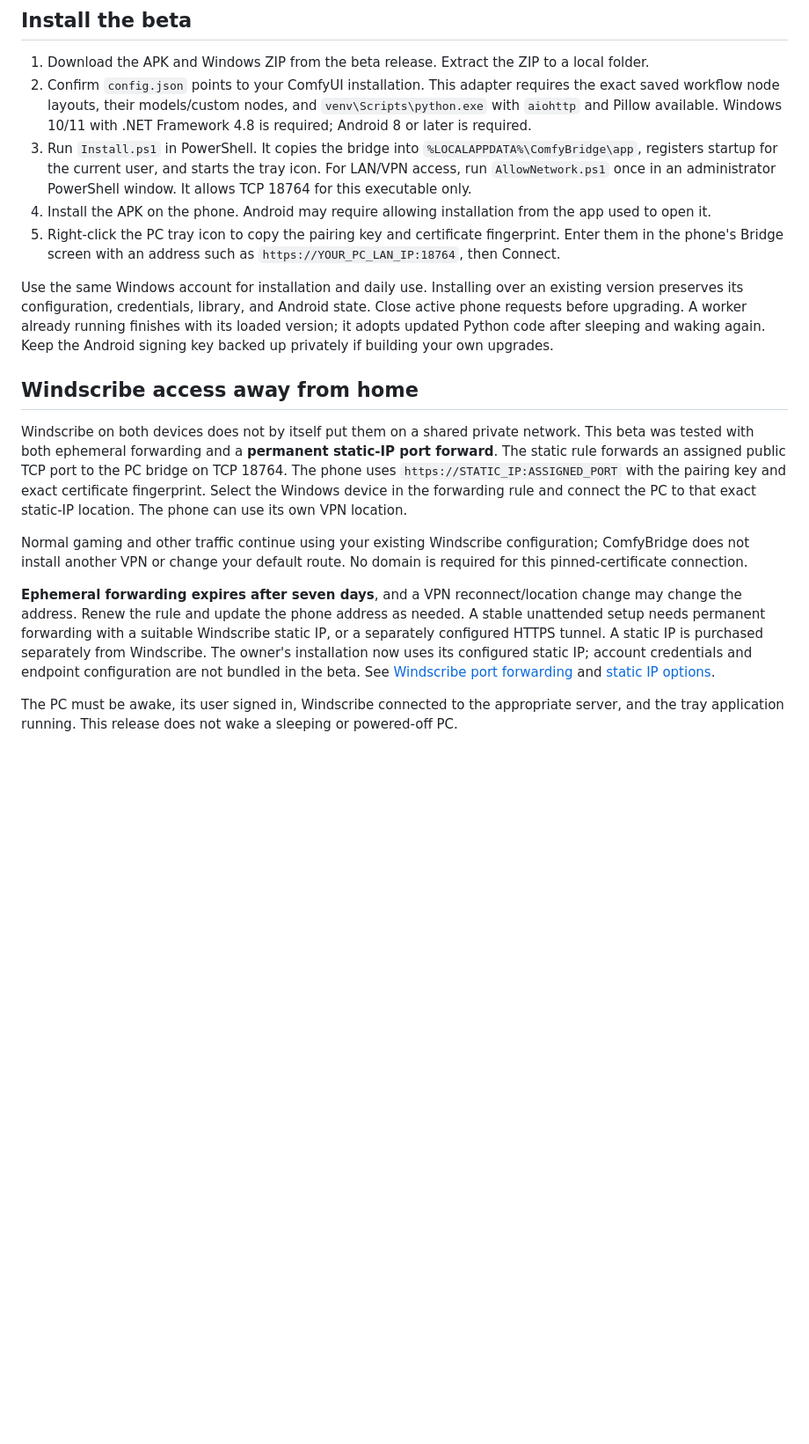
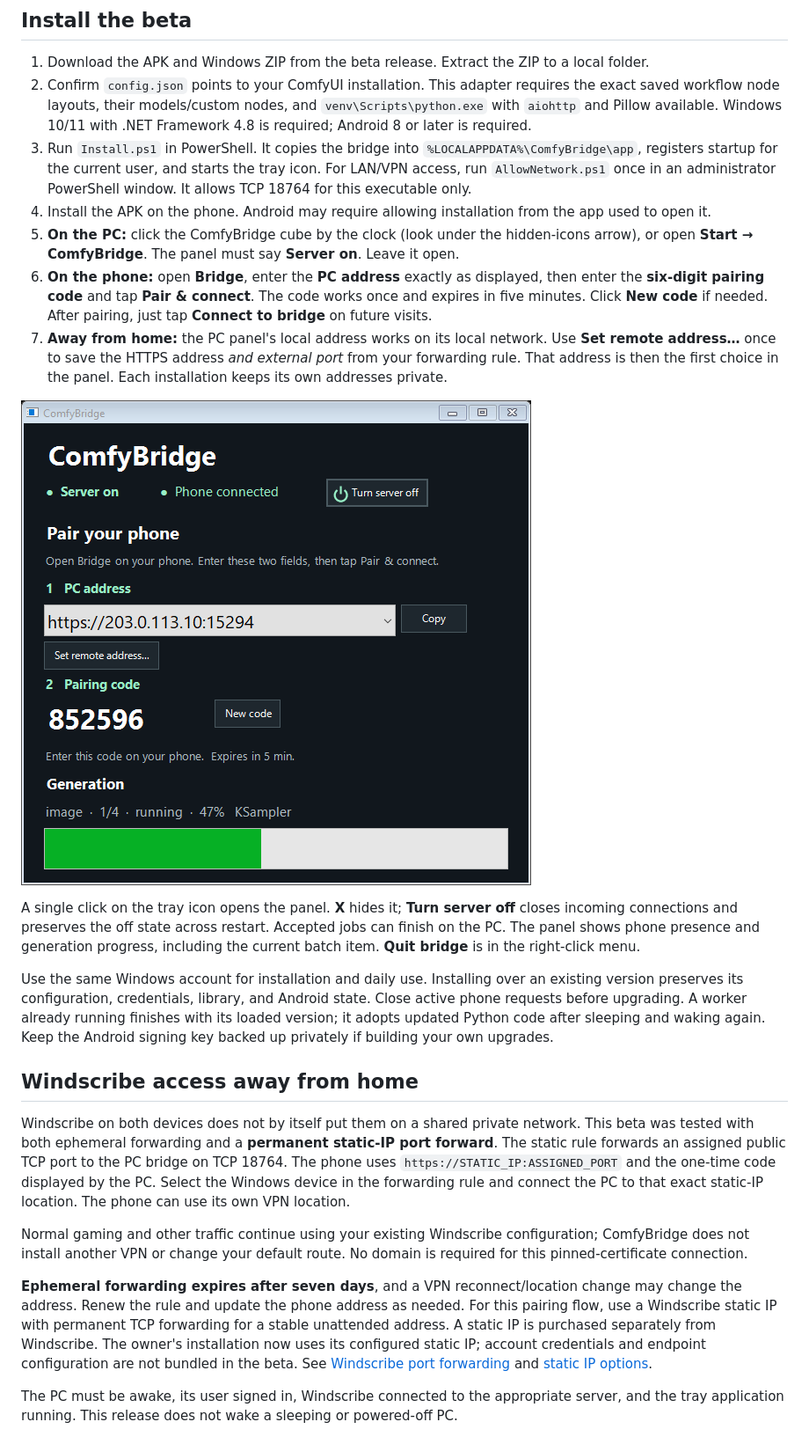
Before and after one commit to gkoogz/ComfyBridge, a Markdown page: README.md, the part around one of its changes. Shown at 88% size. Drawn GitHub-style; pictures changed too: docs/pc-panel.png (added); blank space fills up the shorter version.

Commit message:
Pair phones with a one-time code and add a Windows bridge control panel

```diff
--- a/README.md
+++ b/README.md
@@ -24,17 +24,23 @@ An Android remote for an existing Windows ComfyUI installation. The phone edits
 2. Confirm `config.json` points to your ComfyUI installation. This adapter requires the exact saved workflow node layouts, their models/custom nodes, and `venv\Scripts\python.exe` with `aiohttp` and Pillow available. Windows 10/11 with .NET Framework 4.8 is required; Android 8 or later is required.
 3. Run `Install.ps1` in PowerShell. It copies the bridge into `%LOCALAPPDATA%\ComfyBridge\app`, registers startup for the current user, and starts the tray icon. For LAN/VPN access, run `AllowNetwork.ps1` once in an administrator PowerShell window. It allows TCP 18764 for this executable only.
 4. Install the APK on the phone. Android may require allowing installation from the app used to open it.
-5. Right-click the PC tray icon to copy the pairing key and certificate fingerprint. Enter them in the phone's Bridge screen with an address such as `https://YOUR_PC_LAN_IP:18764`, then Connect.
+5. **On the PC:** click the ComfyBridge cube by the clock (look under the hidden-icons arrow), or open **Start → ComfyBridge**. The panel must say **Server on**. Leave it open.
+6. **On the phone:** open **Bridge**, enter the **PC address** exactly as displayed, then enter the **six-digit pairing code** and tap **Pair & connect**. The code works once and expires in five minutes. Click **New code** if needed. After pairing, just tap **Connect to bridge** on future visits.
+7. **Away from home:** the PC panel's local address works on its local network. Use **Set remote address…** once to save the HTTPS address *and external port* from your forwarding rule. That address is then the first choice in the panel. Each installation keeps its own addresses private.
+
+![Example PC pairing panel and batch progress](docs/pc-panel.png)
+
+A single click on the tray icon opens the panel. **X** hides it; **Turn server off** closes incoming connections and preserves the off state across restart. Accepted jobs can finish on the PC. The panel shows phone presence and generation progress, including the current batch item. **Quit bridge** is in the right-click menu.
 
 Use the same Windows account for installation and daily use. Installing over an existing version preserves its configuration, credentials, library, and Android state. Close active phone requests before upgrading. A worker already running finishes with its loaded version; it adopts updated Python code after sleeping and waking again. Keep the Android signing key backed up privately if building your own upgrades.
 
 ## Windscribe access away from home
 
-Windscribe on both devices does not by itself put them on a shared private network. This beta was tested with both ephemeral forwarding and a **permanent static-IP port forward**. The static rule forwards an assigned public TCP port to the PC bridge on TCP 18764. The phone uses `https://STATIC_IP:ASSIGNED_PORT` with the pairing key and exact certificate fingerprint. Select the Windows device in the forwarding rule and connect the PC to that exact static-IP location. The phone can use its own VPN location.
+Windscribe on both devices does not by itself put them on a shared private network. This beta was tested with both ephemeral forwarding and a **permanent static-IP port forward**. The static rule forwards an assigned public TCP port to the PC bridge on TCP 18764. The phone uses `https://STATIC_IP:ASSIGNED_PORT` and the one-time code displayed by the PC. Select the Windows device in the forwarding rule and connect the PC to that exact static-IP location. The phone can use its own VPN location.
 
 Normal gaming and other traffic continue using your existing Windscribe configuration; ComfyBridge does not install another VPN or change your default route. No domain is required for this pinned-certificate connection.
 
-**Ephemeral forwarding expires after seven days**, and a VPN reconnect/location change may change the address. Renew the rule and update the phone address as needed. A stable unattended setup needs permanent forwarding with a suitable Windscribe static IP, or a separately configured HTTPS tunnel. A static IP is purchased separately from Windscribe. The owner's installation now uses its configured static IP; account credentials and endpoint configuration are not bundled in the beta. See [Windscribe port forwarding](https://windscribe.com/knowledge-base/articles/do-you-support-port-forwarding/) and [static IP options](https://windscribe.com/staticips/).
+**Ephemeral forwarding expires after seven days**, and a VPN reconnect/location change may change the address. Renew the rule and update the phone address as needed. For this pairing flow, use a Windscribe static IP with permanent TCP forwarding for a stable unattended address. A static IP is purchased separately from Windscribe. The owner's installation now uses its configured static IP; account credentials and endpoint configuration are not bundled in the beta. See [Windscribe port forwarding](https://windscribe.com/knowledge-base/articles/do-you-support-port-forwarding/) and [static IP options](https://windscribe.com/staticips/).
 
 The PC must be awake, its user signed in, Windscribe connected to the appropriate server, and the tray application running. This release does not wake a sleeping or powered-off PC.
 
```
Also changed, not shown: other parts of README.md (+8 -5 lines), docs/BETA-TESTING.md (+9 -3 lines), 15 other files.
